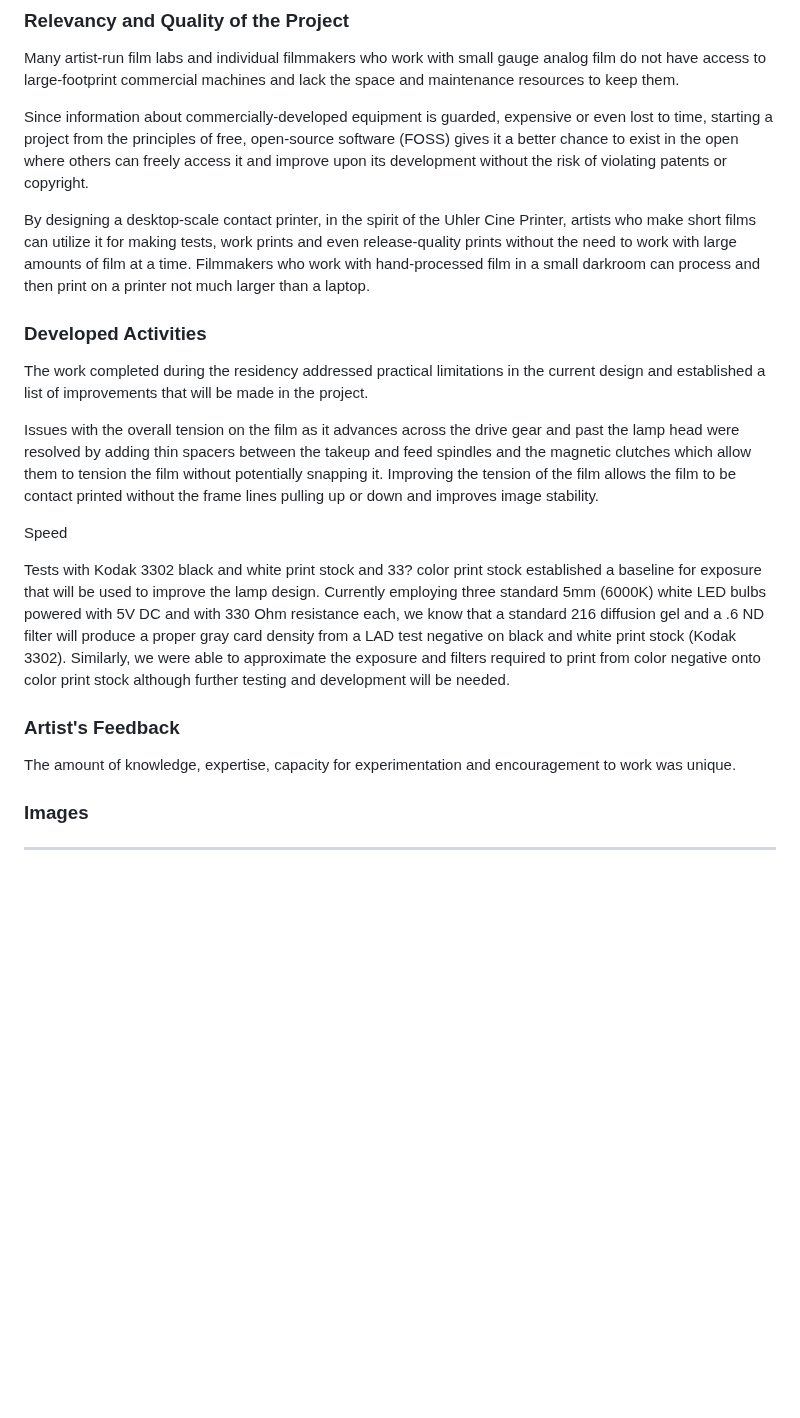
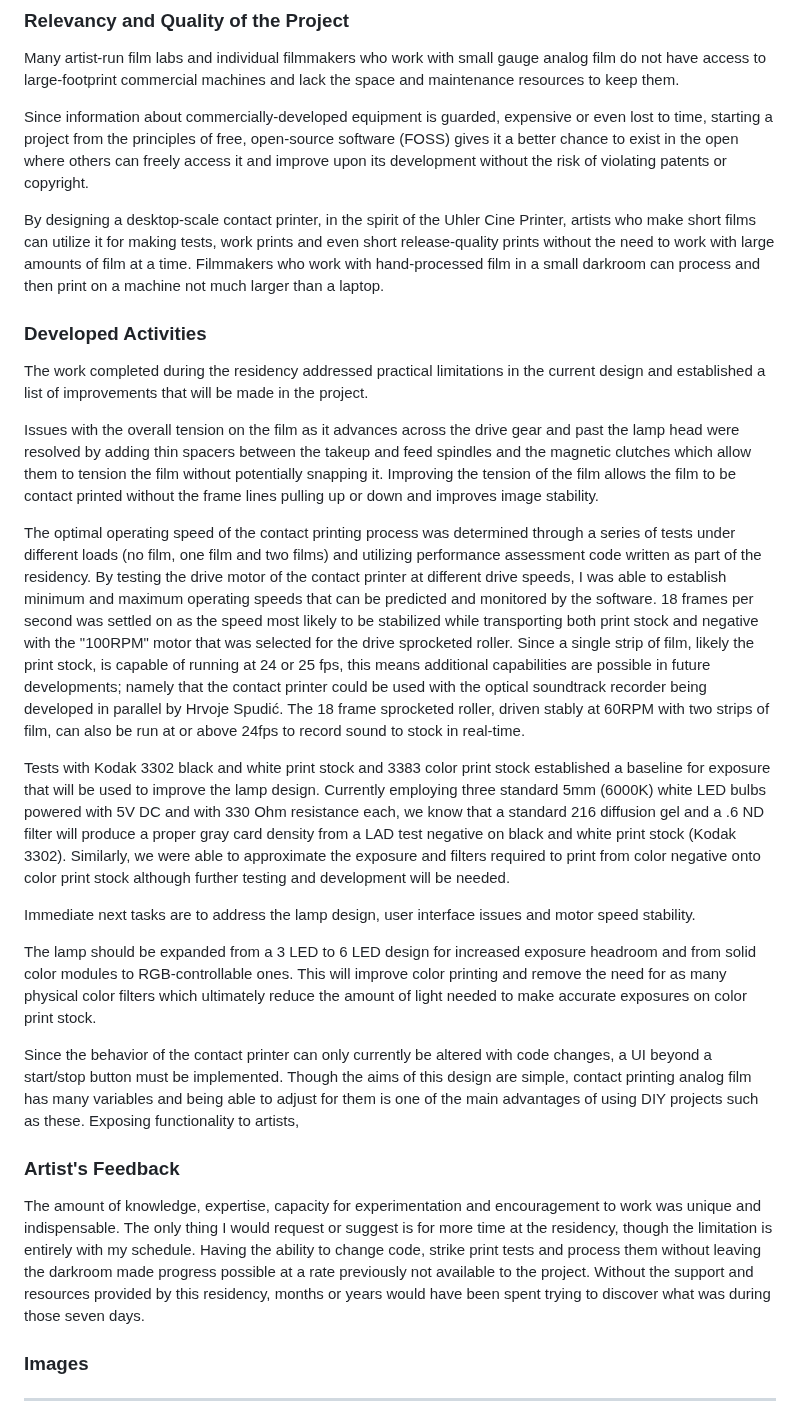
Before and after one commit to sixteenmillimeter/contact_printer, a Markdown page: notes/residency_report.md, the part around the change. Drawn GitHub-style; blank space fills up the shorter version.

Commit message:
Updates to report, just need images.

```diff
--- a/notes/residency_report.md
+++ b/notes/residency_report.md
@@ -32,8 +32,8 @@ Many artist-run film labs and individual filmmakers who work with small gauge an
 
 Since information about commercially-developed equipment is guarded, expensive or even lost to time, starting a project from the principles of free, open-source software (FOSS) gives it a better chance to exist in the open where others can freely access it and improve upon its development without the risk of violating patents or copyright.
 
-By designing a desktop-scale contact printer, in the spirit of the Uhler Cine Printer, artists who make short films can utilize it for making tests, work prints and even release-quality prints without the need to work with large amounts of film at a time.
-Filmmakers who work with hand-processed film in a small darkroom can process and then print on a printer not much larger than a laptop.
+By designing a desktop-scale contact printer, in the spirit of the Uhler Cine Printer, artists who make short films can utilize it for making tests, work prints and even short release-quality prints without the need to work with large amounts of film at a time.
+Filmmakers who work with hand-processed film in a small darkroom can process and then print on a machine not much larger than a laptop.
 
 ### Developed Activities
 
@@ -42,17 +42,31 @@ The work completed during the residency addressed practical limitations in the c
 Issues with the overall tension on the film as it advances across the drive gear and past the lamp head were resolved by adding thin spacers between the takeup and feed spindles and the magnetic clutches which allow them to tension the film without potentially snapping it.
 Improving the tension of the film allows the film to be contact printed without the frame lines pulling up or down and improves image stability.
 
-Speed
+The optimal operating speed of the contact printing process was determined through a series of tests under different loads (no film, one film and two films) and utilizing performance assessment code written as part of the residency.
+By testing the drive motor of the contact printer at different drive speeds, I was able to establish minimum and maximum operating speeds that can be predicted and monitored by the software.
+18 frames per second was settled on as the speed most likely to be stabilized while transporting both print stock and negative with the "100RPM" motor that was selected for the drive sprocketed roller.
+Since a single strip of film, likely the print stock, is capable of running at 24 or 25 fps, this means additional capabilities are possible in future developments; namely that the contact printer could be used with the optical soundtrack recorder being developed in parallel by Hrvoje Spudić.
+The 18 frame sprocketed roller, driven stably at 60RPM with two strips of film, can also be run at or above 24fps to record sound to stock in real-time.
 
-Tests with Kodak 3302 black and white print stock and 33? color print stock established a baseline for exposure that will be used to improve the lamp design.
+Tests with Kodak 3302 black and white print stock and 3383 color print stock established a baseline for exposure that will be used to improve the lamp design.
 Currently employing three standard 5mm (6000K) white LED bulbs powered with 5V DC and with 330 Ohm resistance each, we know that a standard 216 diffusion gel and a .6 ND filter will produce a proper gray card density from a LAD test negative on black and white print stock (Kodak 3302).
 Similarly, we were able to approximate the exposure and filters required to print from color negative onto color print stock although further testing and development will be needed.
 
+Immediate next tasks are to address the lamp design, user interface issues and motor speed stability.
 
+The lamp should be expanded from a 3 LED to 6 LED design for increased exposure headroom and from solid color modules to RGB-controllable ones.
+This will improve color printing and remove the need for as many physical color filters which ultimately reduce the amount of light needed to make accurate exposures on color print stock.
+
+Since the behavior of the contact printer can only currently be altered with code changes, a UI beyond a start/stop button must be implemented.
+Though the aims of this design are simple, contact printing analog film has many variables and being able to adjust for them is one of the main advantages of using DIY projects such as these.
+Exposing functionality to artists,
 
 ### Artist's Feedback
 
-The amount of knowledge, expertise, capacity for experimentation and encouragement to work was unique.
+The amount of knowledge, expertise, capacity for experimentation and encouragement to work was unique and indispensable.
+The only thing I would request or suggest is for more time at the residency, though the limitation is entirely with my schedule.
+Having the ability to change code, strike print tests and process them without leaving the darkroom made progress possible at a rate previously not available to the project.
+Without the support and resources provided by this residency, months or years would have been spent trying to discover what was during those seven days.
 
 ### Images
 
```
